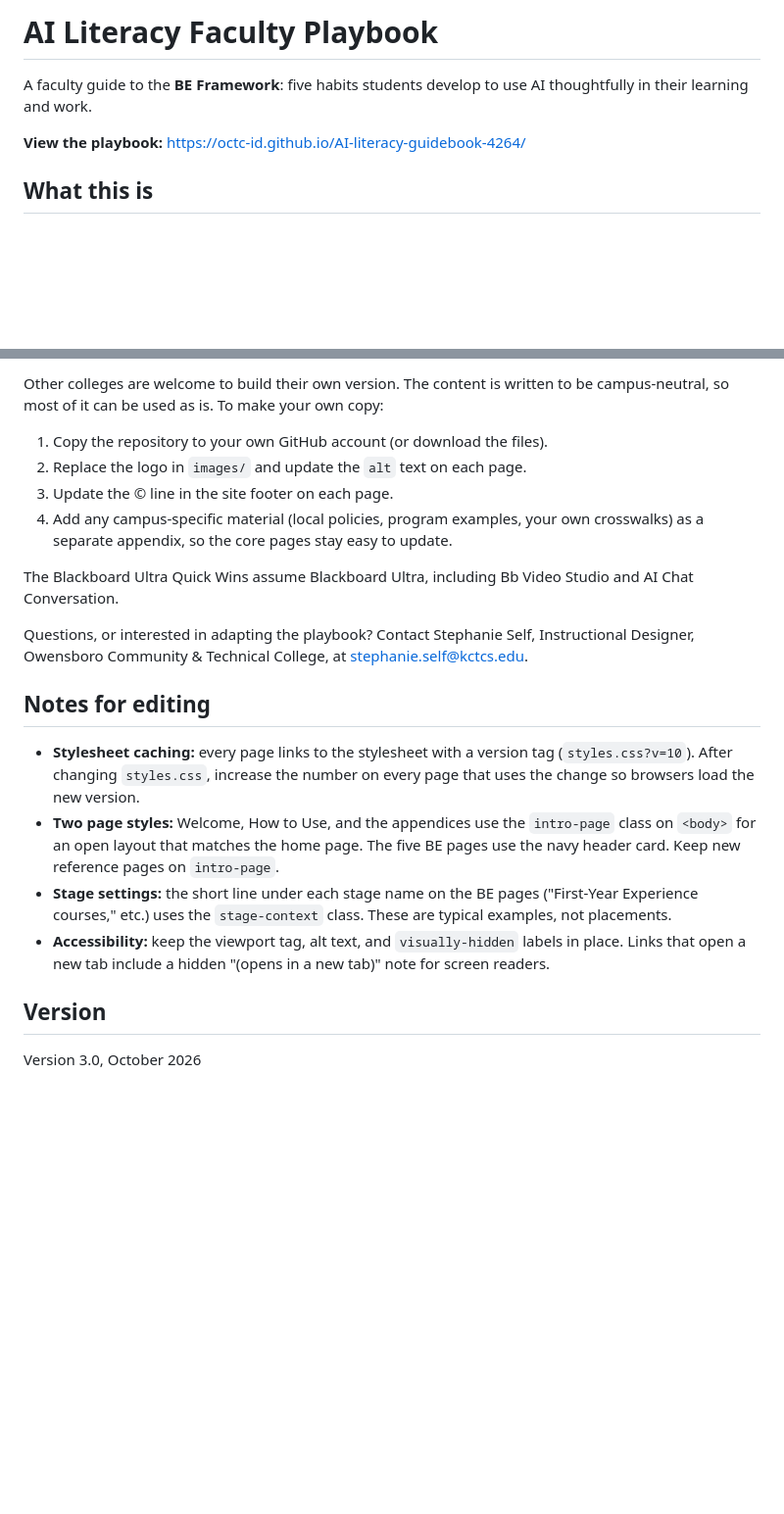
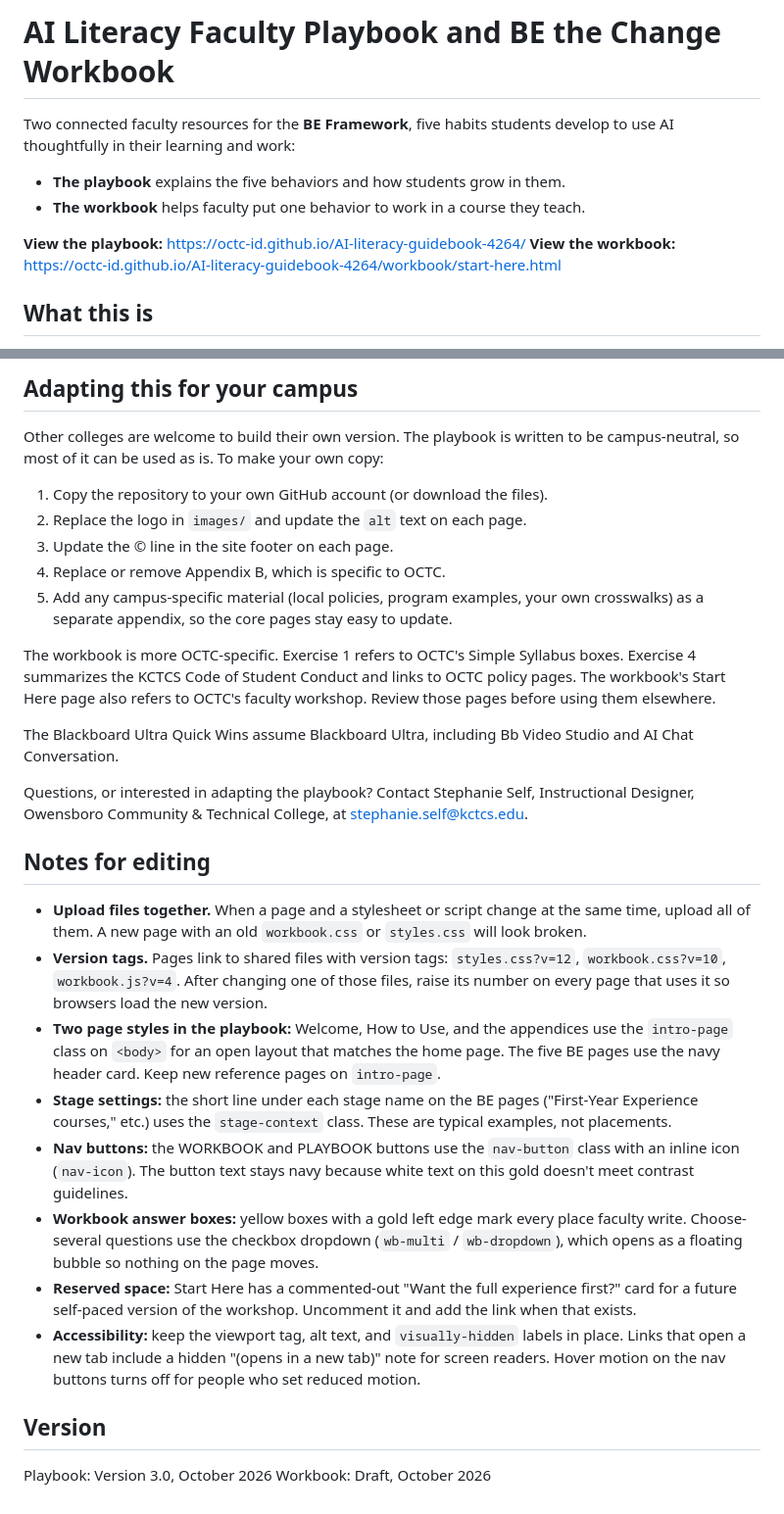
Before and after one commit to OCTC-ID/AI-literacy-guidebook-4264, a Markdown page: README.md, 2 parts joined by grey strips. Shown at 98% size. GitHub-like rendering; blank space fills up the shorter version.

```diff
--- a/README.md
+++ b/README.md
@@ -1,9 +1,13 @@
 
-# AI Literacy Faculty Playbook
+# AI Literacy Faculty Playbook and BE the Change Workbook
 
-A faculty guide to the **BE Framework**: five habits students develop to use AI thoughtfully in their learning and work.
+Two connected faculty resources for the **BE Framework**, five habits students develop to use AI thoughtfully in their learning and work:
+
+- **The playbook** explains the five behaviors and how students grow in them.
+- **The workbook** helps faculty put one behavior to work in a course they teach.
 
 **View the playbook:** https://octc-id.github.io/AI-literacy-guidebook-4264/
+**View the workbook:** https://octc-id.github.io/AI-literacy-guidebook-4264/workbook/start-here.html
 
 ## What this is
 
@@ -55,10 +94,15 @@ Page order (arrow navigation): Welcome → How to Use → BE Safe → BE Honest
 
-Other colleges are welcome to build their own version. The content is written to be campus-neutral, so most of it can be used as is. To make your own copy:
+## Adapting this for your campus
+
+Other colleges are welcome to build their own version. The playbook is written to be campus-neutral, so most of it can be used as is. To make your own copy:
 
 1. Copy the repository to your own GitHub account (or download the files).
 2. Replace the logo in `images/` and update the `alt` text on each page.
 3. Update the © line in the site footer on each page.
-4. Add any campus-specific material (local policies, program examples, your own crosswalks) as a separate appendix, so the core pages stay easy to update.
+4. Replace or remove Appendix B, which is specific to OCTC.
+5. Add any campus-specific material (local policies, program examples, your own crosswalks) as a separate appendix, so the core pages stay easy to update.
+
+The workbook is more OCTC-specific. Exercise 1 refers to OCTC's Simple Syllabus boxes. Exercise 4 summarizes the KCTCS Code of Student Conduct and links to OCTC policy pages. The workbook's Start Here page also refers to OCTC's faculty workshop. Review those pages before using them elsewhere.
 
 The Blackboard Ultra Quick Wins assume Blackboard Ultra, including Bb Video Studio and AI Chat Conversation.
 
@@ -66,11 +110,16 @@ Questions, or interested in adapting the playbook? Contact Stephanie Self, Instr
 
 ## Notes for editing
 
-- **Stylesheet caching:** every page links to the stylesheet with a version tag (`styles.css?v=10`). After changing `styles.css`, increase the number on every page that uses the change so browsers load the new version.
-- **Two page styles:** Welcome, How to Use, and the appendices use the `intro-page` class on `<body>` for an open layout that matches the home page. The five BE pages use the navy header card. Keep new reference pages on `intro-page`.
+- **Upload files together.** When a page and a stylesheet or script change at the same time, upload all of them. A new page with an old `workbook.css` or `styles.css` will look broken.
+- **Version tags.** Pages link to shared files with version tags: `styles.css?v=12`, `workbook.css?v=10`, `workbook.js?v=4`. After changing one of those files, raise its number on every page that uses it so browsers load the new version.
+- **Two page styles in the playbook:** Welcome, How to Use, and the appendices use the `intro-page` class on `<body>` for an open layout that matches the home page. The five BE pages use the navy header card. Keep new reference pages on `intro-page`.
 - **Stage settings:** the short line under each stage name on the BE pages ("First-Year Experience courses," etc.) uses the `stage-context` class. These are typical examples, not placements.
-- **Accessibility:** keep the viewport tag, alt text, and `visually-hidden` labels in place. Links that open a new tab include a hidden "(opens in a new tab)" note for screen readers.
+- **Nav buttons:** the WORKBOOK and PLAYBOOK buttons use the `nav-button` class with an inline icon (`nav-icon`). The button text stays navy because white text on this gold doesn't meet contrast guidelines.
+- **Workbook answer boxes:** yellow boxes with a gold left edge mark every place faculty write. Choose-several questions use the checkbox dropdown (`wb-multi` / `wb-dropdown`), which opens as a floating bubble so nothing on the page moves.
+- **Reserved space:** Start Here has a commented-out "Want the full experience first?" card for a future self-paced version of the workshop. Uncomment it and add the link when that exists.
+- **Accessibility:** keep the viewport tag, alt text, and `visually-hidden` labels in place. Links that open a new tab include a hidden "(opens in a new tab)" note for screen readers. Hover motion on the nav buttons turns off for people who set reduced motion.
 
 ## Version
 
-Version 3.0, October 2026
+Playbook: Version 3.0, October 2026
+Workbook: Draft, October 2026
```
Also changed, not shown: other parts of README.md (+42 -7 lines).
